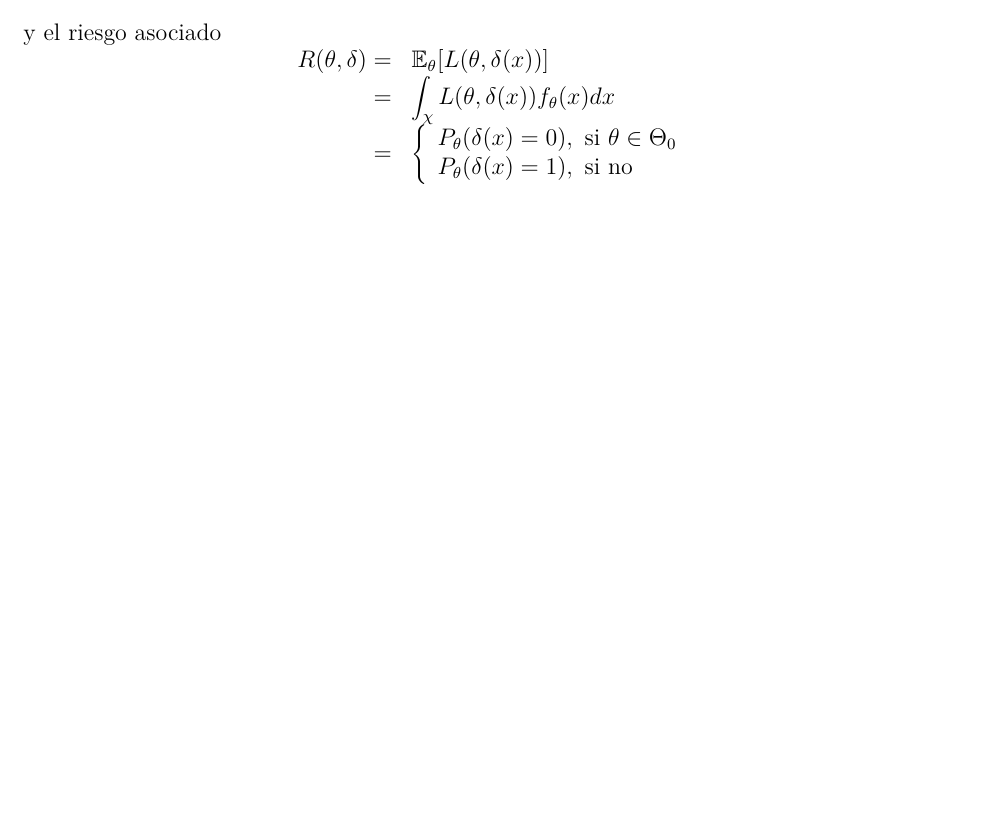
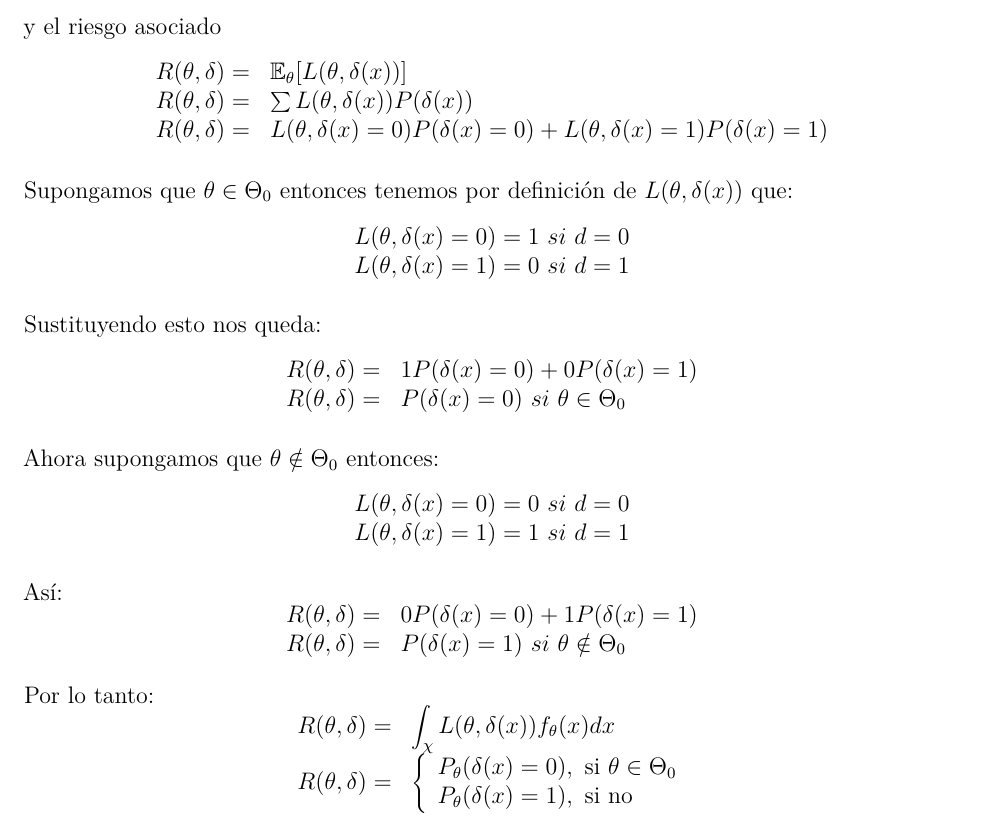
Before and after one commit to Modelos-Aleatorios/Estadistica-Bayesiana, an R Markdown document (Capitulo2-Teoria.Rmd): part of page 18 of 33 before the commit and part of page 18 of 34 after it, cut so that both start at the same text, the shorter picture padded with empty space. Rendered offline with R 4.5, knitr and Pandoc, then LaTeX, with nearby package versions; some code elsewhere in the file could not run offline; a font, style sheet, LaTeX package, included part or bibliography that could not be used is replaced or left out; common packages that the code uses without loading them are loaded.

Commit message:
Se Agregó los calculos de la función de riesgo.

```diff
--- a/Capitulo2-Teoria.Rmd
+++ b/Capitulo2-Teoria.Rmd
@@ -748,14 +748,55 @@ y el riesgo asociado
 $$
 \begin{array}{rl}
 R(\theta,\delta) = & \mathbb{E}_\theta[L(\theta,\delta(x))]\\
-= & \displaystyle\int_\chi L(\theta,\delta(x))f_\theta(x)dx\\
-= & \bigg\{
+R(\theta,\delta) = & \sum L(\theta,\delta(x))P(\delta(x))\\
+R(\theta,\delta) = & L(\theta,\delta(x)=0)P(\delta(x)=0)+L(\theta,\delta(x)=1)P(\delta(x)=1)
+\end{array}
+$$
+
+Supongamos que $\theta \in \Theta_0$ entonces tenemos por definición de $L(\theta,\delta(x))$ que:
+$$
+\begin{array}{rl}
+L(\theta,\delta(x)=0)=1\ si \ d=0\\
+L(\theta,\delta(x)=1)=0\ si \ d=1\\
+\end{array}
+$$
+
+Sustituyendo esto nos queda:
+$$
+\begin{array}{rl}
+R(\theta,\delta) = & 1P(\delta(x)=0)+0P(\delta(x)=1)\\
+R(\theta,\delta) = & P(\delta(x)=0) \ si \ \theta\in \Theta_0
+\end{array}
+$$
+
+Ahora supongamos que $\theta \notin \Theta_0$ entonces:
+$$
+\begin{array}{rl}
+L(\theta,\delta(x)=0)=0\ si \ d=0\\
+L(\theta,\delta(x)=1)=1\ si \ d=1\\
+\end{array}
+$$
+
+Así:
+$$
+\begin{array}{rl}
+R(\theta,\delta) = & 0P(\delta(x)=0)+1P(\delta(x)=1)\\
+R(\theta,\delta) = & P(\delta(x)=1) \ si \ \theta\notin \Theta_0
+\end{array}
+$$
+
+Por lo tanto:
+$$
+\begin{array}{rl}
+R(\theta,\delta) = & \displaystyle\int_\chi L(\theta,\delta(x))f_\theta(x)dx\\
+R(\theta,\delta) = & \bigg\{
 \displaystyle\begin{array}{lr}
 P_\theta(\delta(x)=0), \text{ si }\theta\in\Theta_0\\
 P_\theta(\delta(x)=1), \text{ si no}
 \end{array}
 \end{array}
 $$
+
 donde $x$ denota los datos $\mathcal{D}$ disponibles. Bajo la función de pérdida $0-1$, el criterio de decisión de Bayes (estimador) asociado con la distribución *a priori* $\pi$ es
 $$
 \delta^\pi(x)=\Bigg\{
```
